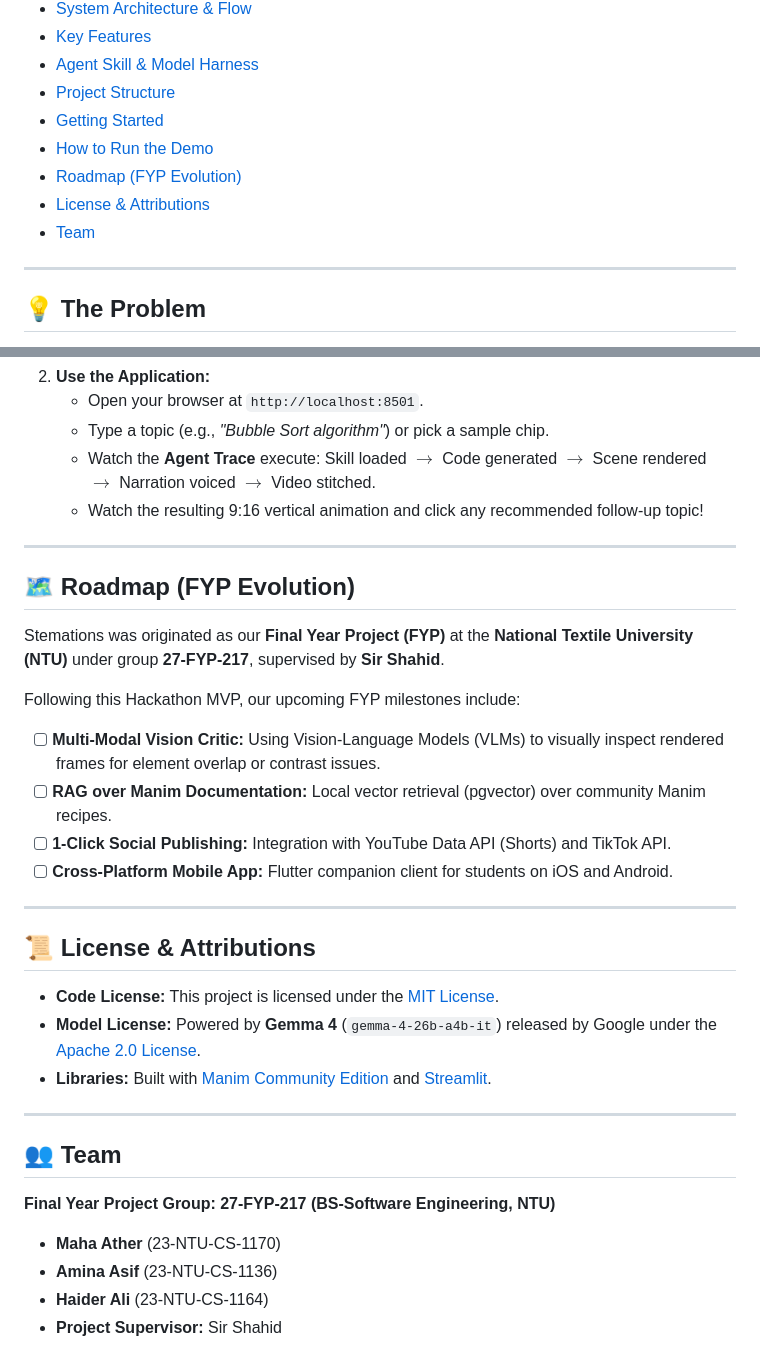
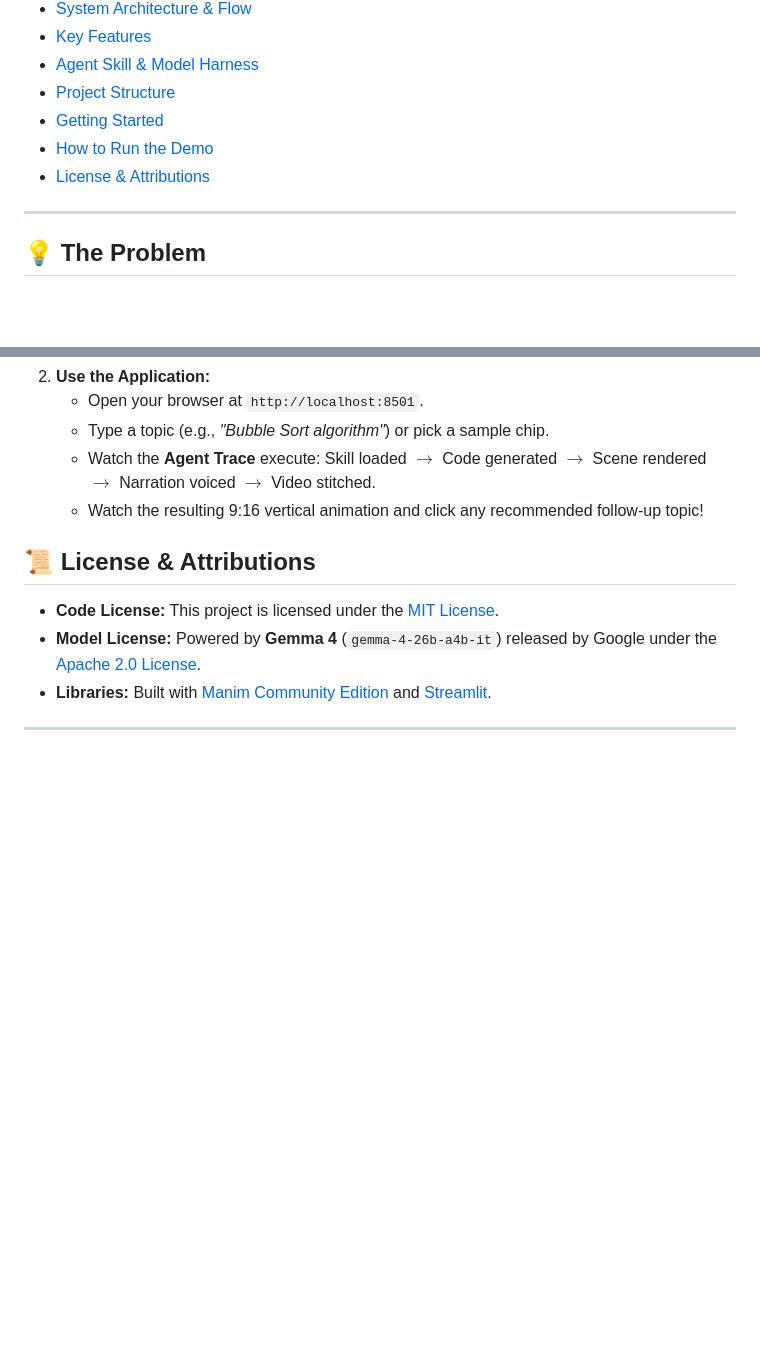
Before and after one commit to Haider-Ali7/stemations, a Markdown page: README.md, 2 parts joined by grey strips. Drawn GitHub-style; blank space fills up the shorter version.

Commit message:
Update README to remove roadmap and team sections
Removed the roadmap section and team details from the README.

```diff
--- a/README.md
+++ b/README.md
@@ -20,9 +20,8 @@
 - [Project Structure](#-project-structure)
 - [Getting Started](#-getting-started)
 - [How to Run the Demo](#-how-to-run-the-demo)
-- [Roadmap (FYP Evolution)](#-roadmap-fyp-evolution)
 - [License & Attributions](#-license--attributions)
-- [Team](#-team)
+
 
 ---
 
@@ -225,19 +224,6 @@ stemations/
    - Watch the **Agent Trace** execute: Skill loaded $\rightarrow$ Code generated $\rightarrow$ Scene rendered $\rightarrow$ Narration voiced $\rightarrow$ Video stitched.
    - Watch the resulting 9:16 vertical animation and click any recommended follow-up topic!
 
----
-
-## 🗺️ Roadmap (FYP Evolution)
-
-Stemations was originated as our **Final Year Project (FYP)** at the **National Textile University (NTU)** under group **27-FYP-217**, supervised by **Sir Shahid**.
-
-Following this Hackathon MVP, our upcoming FYP milestones include:
-- [ ] **Multi-Modal Vision Critic:** Using Vision-Language Models (VLMs) to visually inspect rendered frames for element overlap or contrast issues.
-- [ ] **RAG over Manim Documentation:** Local vector retrieval (pgvector) over community Manim recipes.
-- [ ] **1-Click Social Publishing:** Integration with YouTube Data API (Shorts) and TikTok API.
-- [ ] **Cross-Platform Mobile App:** Flutter companion client for students on iOS and Android.
-
----
 
 ## 📜 License & Attributions
 
@@ -246,11 +232,3 @@ Following this Hackathon MVP, our upcoming FYP milestones include:
 - **Libraries:** Built with [Manim Community Edition](https://www.manim.community/) and [Streamlit](https://streamlit.io/).
 
 ---
-
-## 👥 Team
-
-**Final Year Project Group: 27-FYP-217 (BS-Software Engineering, NTU)**
-- **Maha Ather** (23-NTU-CS-1170)
-- **Amina Asif** (23-NTU-CS-1136)
-- **Haider Ali** (23-NTU-CS-1164)
-- **Project Supervisor:** Sir Shahid
```
